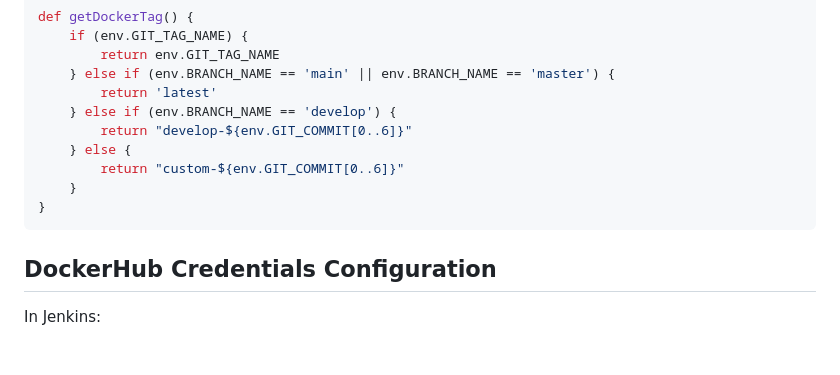
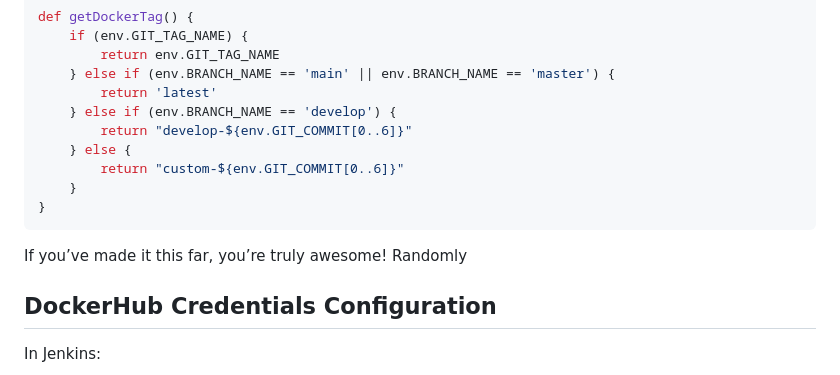
Before and after one commit to LiviuMinzatu/formazione_sou_k8s, a Markdown page: Track 2/README.md, the part around the change. Drawn GitHub-style; blank space fills up the shorter version.

Commit message:
aggiunto easter

````diff
--- a/Track 2/README.md
+++ b/Track 2/README.md
@@ -108,6 +108,8 @@ def getDockerTag() {
 }
 ```
 
+If you’ve made it this far, you’re truly awesome! Randomly
+
 ## DockerHub Credentials Configuration
 
 In Jenkins:
````
